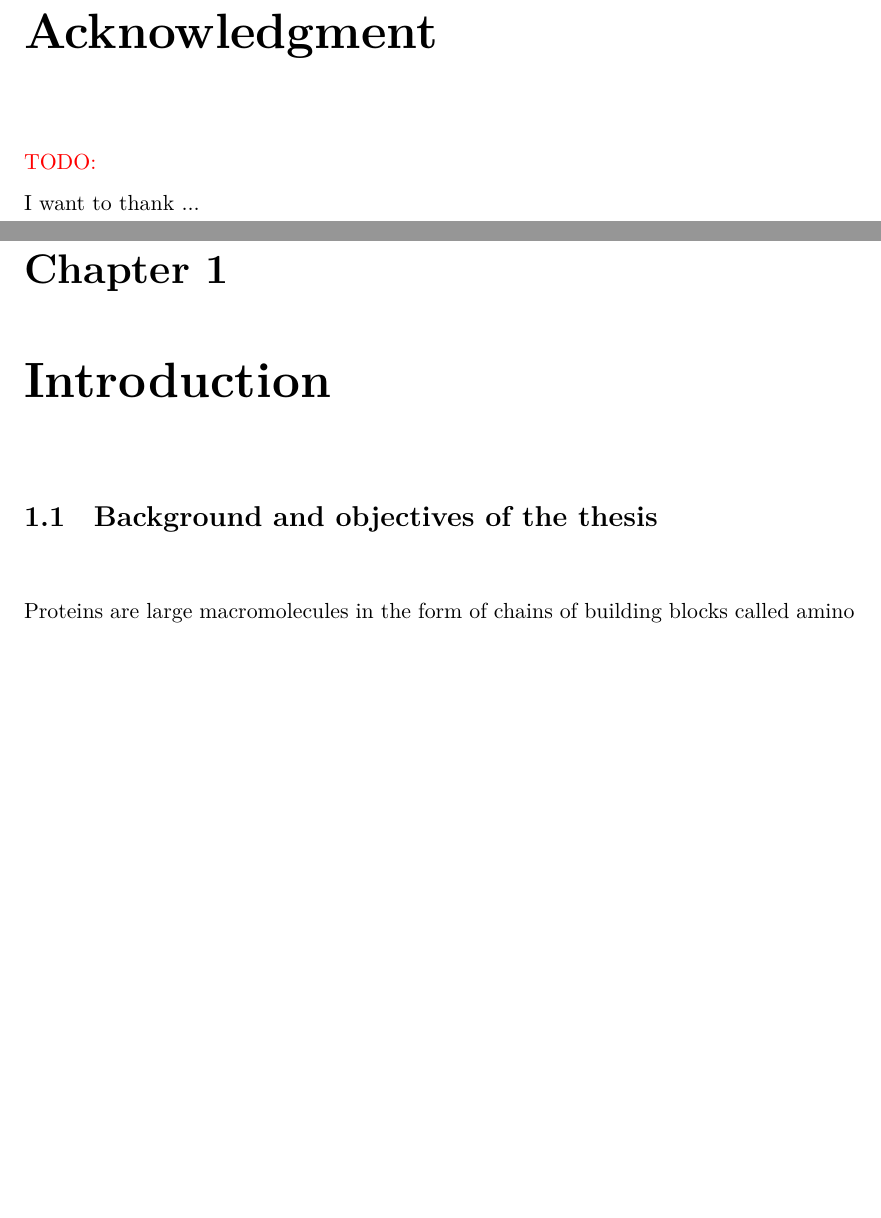
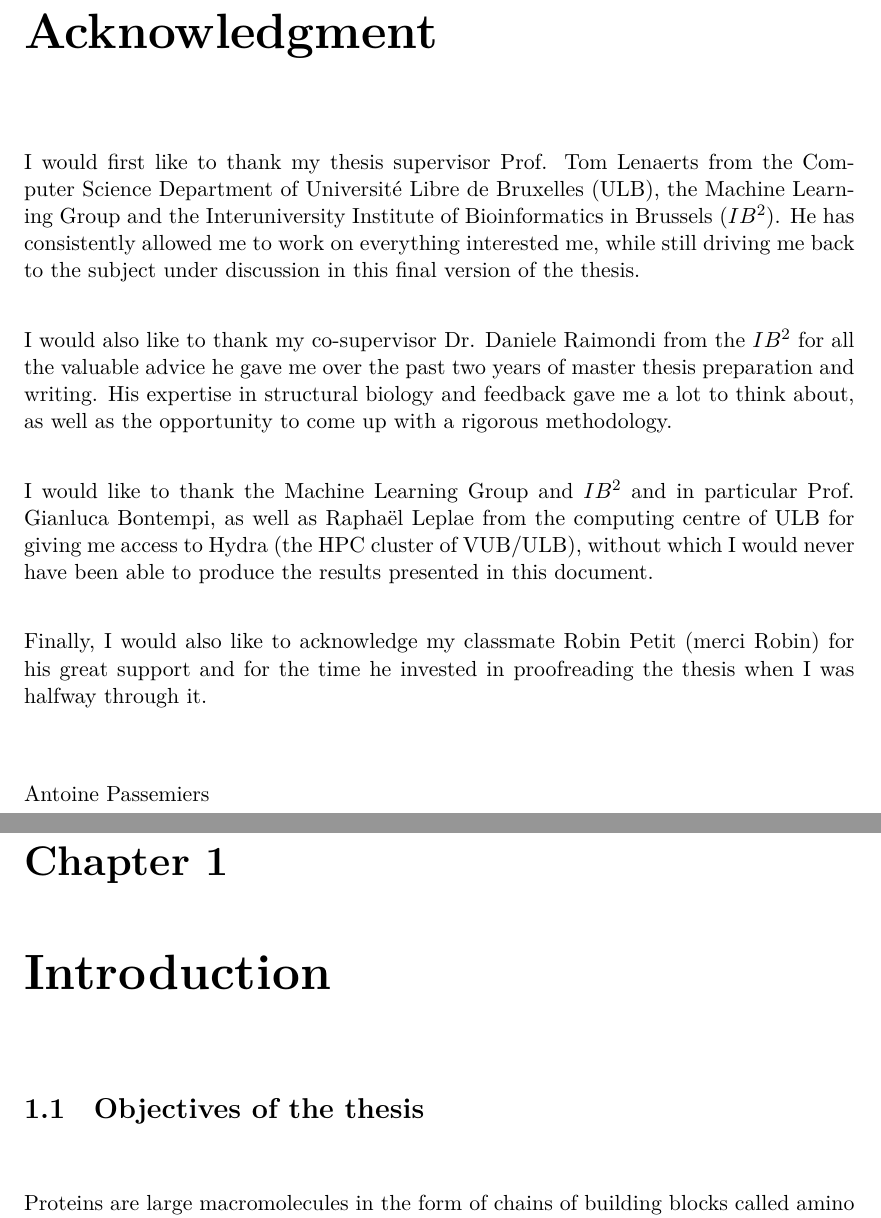
Before and after one commit to AntoinePassemiers/Master-Thesis, a LaTeX thesis (thesis.tex, which reads chapters/acknowledgment.tex, chapters/introduction.tex): two parts of pages 3 and 7 of 66, joined at a grey line, cut so that both start at the same text, the shorter picture padded with empty space. Compiled offline with XeLaTeX.

Commit message:
Acknowledgment

```diff
--- /dev/null
+++ b/chapters/acknowledgment.tex
@@ -0,0 +1,35 @@
+%\thispagestyle{empty}
+
+\noindent I would first like to thank my thesis supervisor Prof. Tom Lenaerts from
+the Computer Science Department of Université Libre de Bruxelles (ULB),
+the Machine Learning Group and the Interuniversity Institute of
+Bioinformatics in Brussels ($IB^2$).
+He has consistently allowed me to work on everything interested me,
+while still driving me back to the subject under discussion in this final
+version of the thesis.
+
+\vspace{0.5cm}
+
+\noindent I would also like to thank my co-supervisor Dr. Daniele Raimondi from
+the $IB^2$ for all the valuable advice he gave me over the past two years
+of master thesis preparation and writing. His expertise in structural
+biology and feedback gave me a lot to think about, as well as the opportunity
+to come up with a rigorous methodology.
+
+\vspace{0.5cm}
+
+\noindent I would like to thank the Machine Learning Group and $IB^2$ and in particular
+Prof. Gianluca Bontempi, as well as Raphaël Leplae from the computing centre
+of ULB for giving me access to Hydra (the HPC cluster of VUB/ULB), without
+which I would never have been able to produce the results presented in this
+document.
+
+\vspace{0.5cm}
+
+\noindent Finally, I would also like to acknowledge my classmate Robin Petit (merci Robin)
+for his great support and for the time he invested in proofreading
+the thesis when I was halfway through it.
+
+\vspace{1cm}
+
+Antoine Passemiers
--- a/chapters/introduction.tex
+++ b/chapters/introduction.tex
@@ -1,4 +1,4 @@
-\section{Background and objectives of the thesis}
+\section{Objectives of the thesis}
 
     \setcounter{page}{1}
     \vspace*{0.5cm}
--- a/thesis.tex
+++ b/thesis.tex
@@ -130,11 +130,11 @@ on a Fully-Convolutional Neural Architecture}
 
 
 \chapter*{Acknowledgment}
-\thispagestyle{empty}
+  \begingroup
+  \let\clearpage\relax
+  \include{chapters/acknowledgment}
+  \endgroup
 
-\todo{}
-
-\noindent I want to thank ...
 
 \thispagestyle{empty}
 \setcounter{page}{0}
```
Also changed, not shown: chapters/background/cmap.tex (+1 -1 lines), thesis.pdf.
